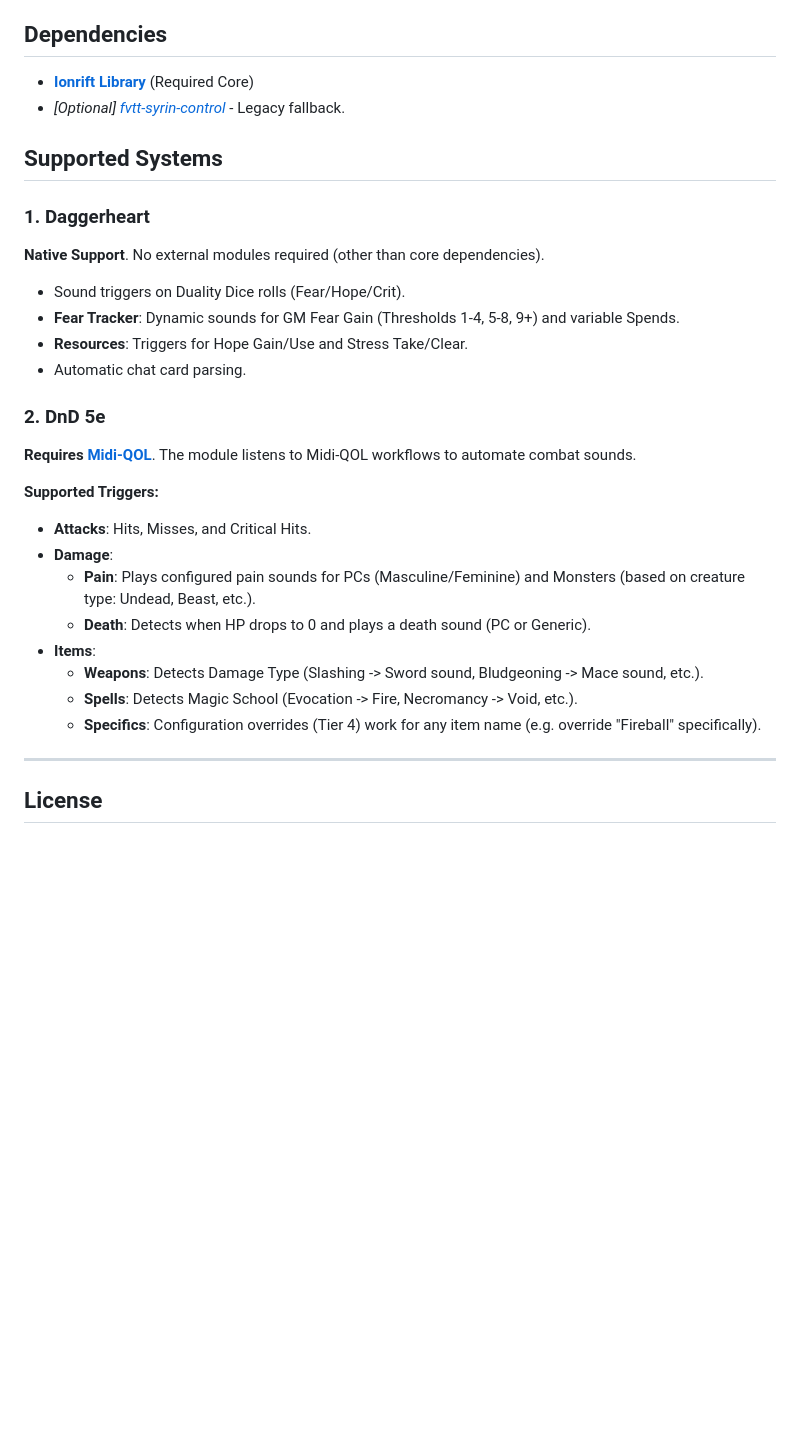
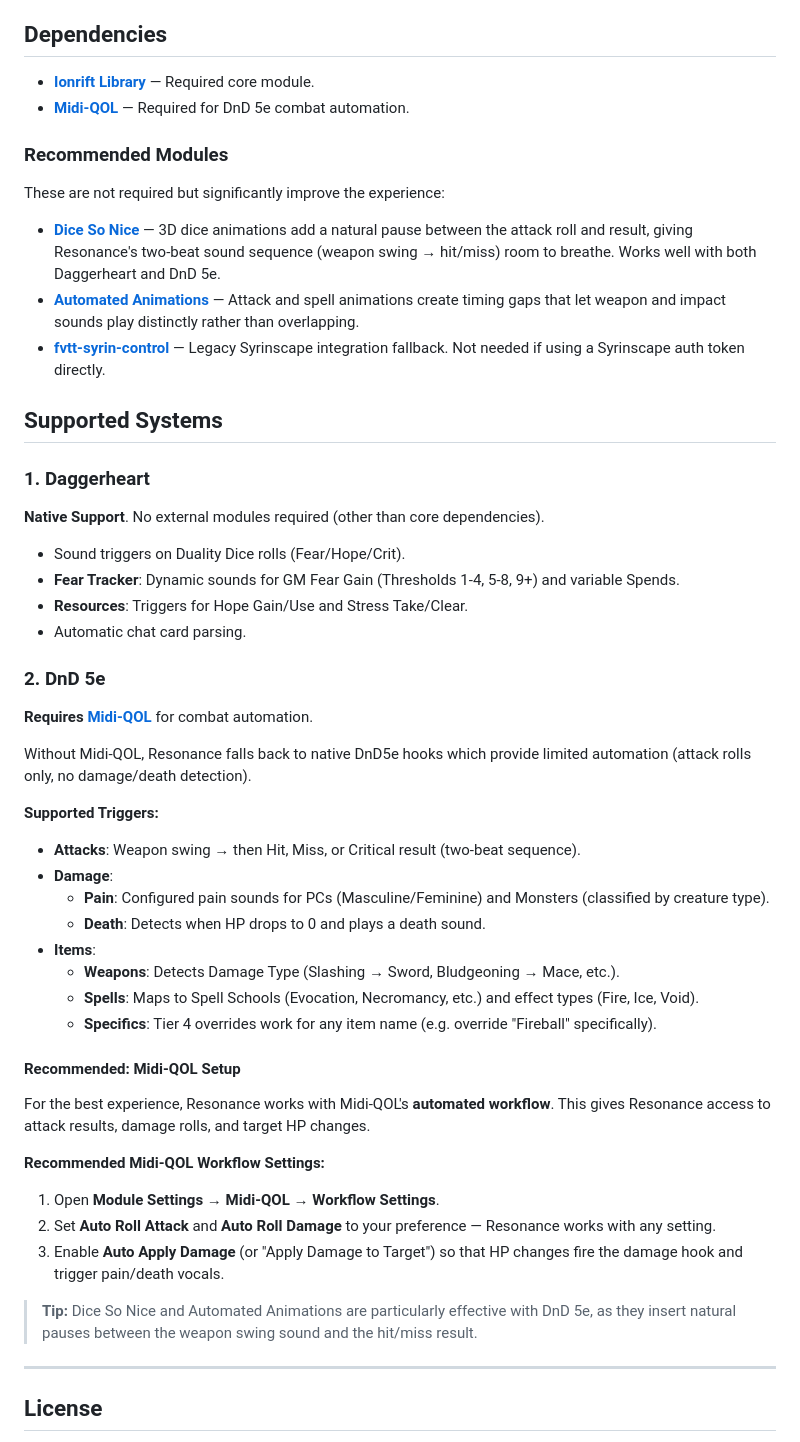
Before and after one commit to ionrift-gm/ionrift-resonance, a Markdown page: README.md, the part around the change. GitHub-like rendering; blank space fills up the shorter version.

Commit message:
docs: add recommended modules and Midi-QOL setup guidance to README

```diff
--- a/README.md
+++ b/README.md
@@ -52,8 +52,15 @@ Define specific pain and death sounds for your Player Characters, overriding gen
 *   **Syrinscape Token**: To ensure reliable playback, enter your Syrinscape Auth Token in the Module Settings.
 
 ## Dependencies
-*   **[Ionrift Library](https://github.com/ionrift-gm/ionrift-library)** (Required Core)
-*   *[Optional] [fvtt-syrin-control](https://foundryvtt.com/packages/fvtt-syrin-control)* - Legacy fallback.
+*   **[Ionrift Library](https://github.com/ionrift-gm/ionrift-library)** — Required core module.
+*   **[Midi-QOL](https://foundryvtt.com/packages/midi-qol)** — Required for DnD 5e combat automation.
+
+### Recommended Modules
+These are not required but significantly improve the experience:
+
+*   **[Dice So Nice](https://foundryvtt.com/packages/dice-so-nice)** — 3D dice animations add a natural pause between the attack roll and result, giving Resonance's two-beat sound sequence (weapon swing → hit/miss) room to breathe. Works well with both Daggerheart and DnD 5e.
+*   **[Automated Animations](https://foundryvtt.com/packages/autoanimations)** — Attack and spell animations create timing gaps that let weapon and impact sounds play distinctly rather than overlapping.
+*   **[fvtt-syrin-control](https://foundryvtt.com/packages/fvtt-syrin-control)** — Legacy Syrinscape integration fallback. Not needed if using a Syrinscape auth token directly.
 
 ## Supported Systems
 
@@ -65,18 +72,30 @@ Define specific pain and death sounds for your Player Characters, overriding gen
 *   Automatic chat card parsing.
 
 ### 2. DnD 5e
-**Requires [Midi-QOL](https://foundryvtt.com/packages/midi-qol)**.
-The module listens to Midi-QOL workflows to automate combat sounds.
+**Requires [Midi-QOL](https://foundryvtt.com/packages/midi-qol)** for combat automation.
+
+Without Midi-QOL, Resonance falls back to native DnD5e hooks which provide limited automation (attack rolls only, no damage/death detection).
 
 **Supported Triggers:**
-*   **Attacks**: Hits, Misses, and Critical Hits.
+*   **Attacks**: Weapon swing → then Hit, Miss, or Critical result (two-beat sequence).
 *   **Damage**:
-    *   **Pain**: Plays configured pain sounds for PCs (Masculine/Feminine) and Monsters (based on creature type: Undead, Beast, etc.).
-    *   **Death**: Detects when HP drops to 0 and plays a death sound (PC or Generic).
+    *   **Pain**: Configured pain sounds for PCs (Masculine/Feminine) and Monsters (classified by creature type).
+    *   **Death**: Detects when HP drops to 0 and plays a death sound.
 *   **Items**:
-    *   **Weapons**: Detects Damage Type (Slashing -> Sword sound, Bludgeoning -> Mace sound, etc.).
-    *   **Spells**: Detects Magic School (Evocation -> Fire, Necromancy -> Void, etc.).
-    *   **Specifics**: Configuration overrides (Tier 4) work for any item name (e.g. override "Fireball" specifically).
+    *   **Weapons**: Detects Damage Type (Slashing → Sword, Bludgeoning → Mace, etc.).
+    *   **Spells**: Maps to Spell Schools (Evocation, Necromancy, etc.) and effect types (Fire, Ice, Void).
+    *   **Specifics**: Tier 4 overrides work for any item name (e.g. override "Fireball" specifically).
+
+#### Recommended: Midi-QOL Setup
+
+For the best experience, Resonance works with Midi-QOL's **automated workflow**. This gives Resonance access to attack results, damage rolls, and target HP changes.
+
+**Recommended Midi-QOL Workflow Settings:**
+1.  Open **Module Settings → Midi-QOL → Workflow Settings**.
+2.  Set **Auto Roll Attack** and **Auto Roll Damage** to your preference — Resonance works with any setting.
+3.  Enable **Auto Apply Damage** (or "Apply Damage to Target") so that HP changes fire the damage hook and trigger pain/death vocals.
+
+> **Tip:** Dice So Nice and Automated Animations are particularly effective with DnD 5e, as they insert natural pauses between the weapon swing sound and the hit/miss result.
 
 ---
 
```
